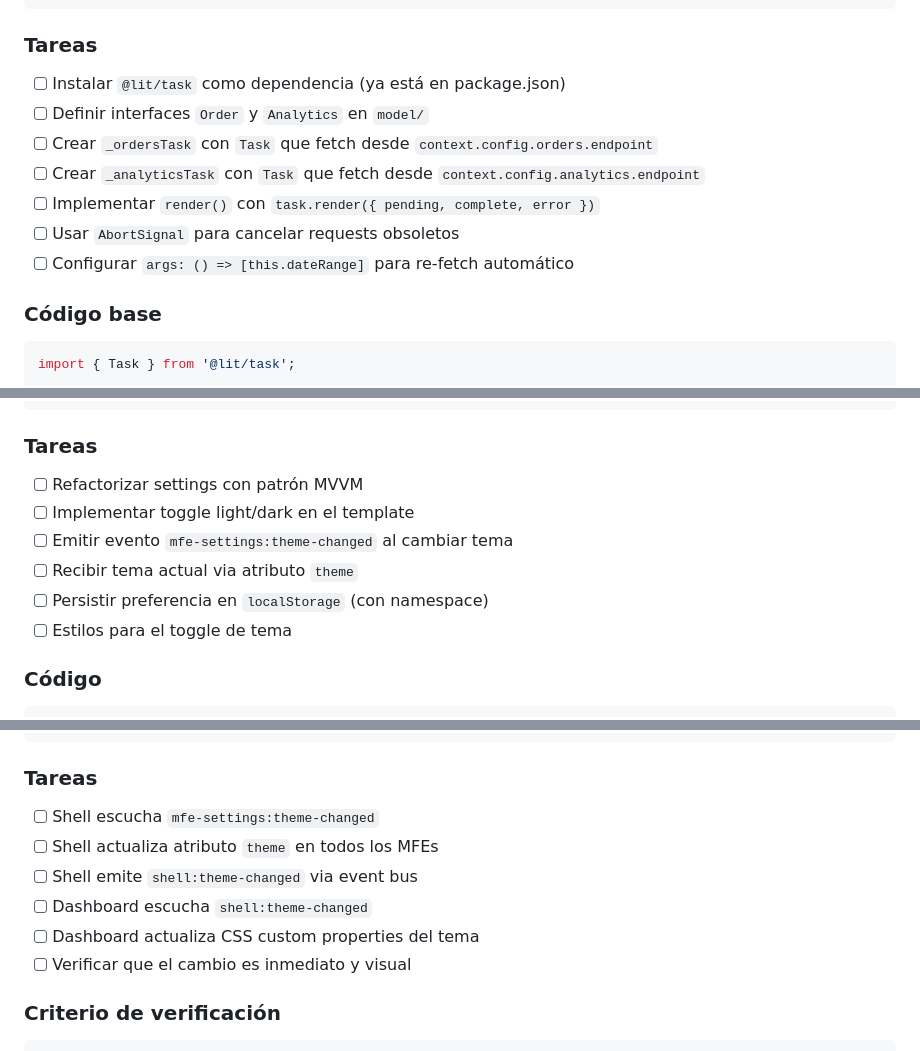
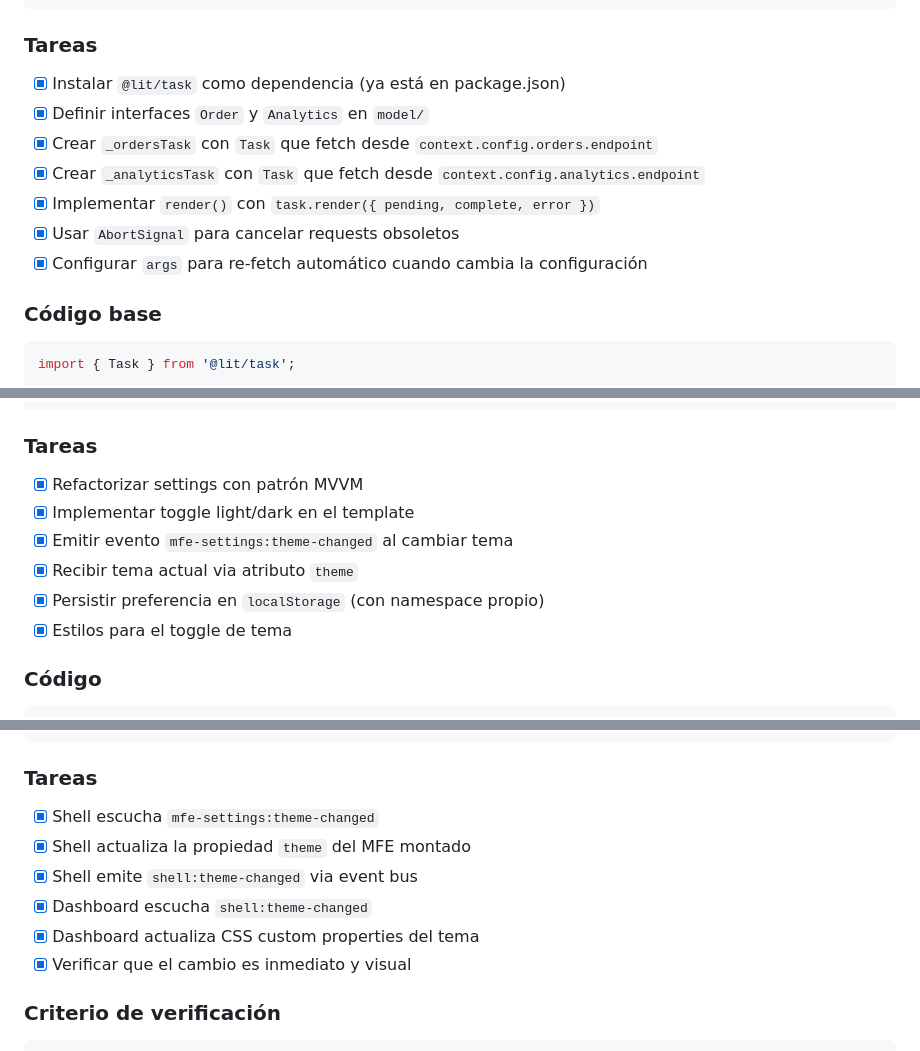
Before and after one commit to mgutbor/lit-mfs-test, a Markdown page: docs/10-tickets.md, 3 parts joined by grey strips. Drawn GitHub-style.

```diff
--- a/docs/10-tickets.md
+++ b/docs/10-tickets.md
@@ -781,13 +781,13 @@ packages/mfe-dashboard/src/model/mfe-dashboard.model.ts
 
 ### Tareas
 
-- [ ] Instalar `@lit/task` como dependencia (ya está en package.json)
-- [ ] Definir interfaces `Order` y `Analytics` en `model/`
-- [ ] Crear `_ordersTask` con `Task` que fetch desde `context.config.orders.endpoint`
-- [ ] Crear `_analyticsTask` con `Task` que fetch desde `context.config.analytics.endpoint`
-- [ ] Implementar `render()` con `task.render({ pending, complete, error })`
-- [ ] Usar `AbortSignal` para cancelar requests obsoletos
-- [ ] Configurar `args: () => [this.dateRange]` para re-fetch automático
+- [x] Instalar `@lit/task` como dependencia (ya está en package.json)
+- [x] Definir interfaces `Order` y `Analytics` en `model/`
+- [x] Crear `_ordersTask` con `Task` que fetch desde `context.config.orders.endpoint`
+- [x] Crear `_analyticsTask` con `Task` que fetch desde `context.config.analytics.endpoint`
+- [x] Implementar `render()` con `task.render({ pending, complete, error })`
+- [x] Usar `AbortSignal` para cancelar requests obsoletos
+- [x] Configurar `args` para re-fetch automático cuando cambia la configuración
 
 ### Código base
 
@@ -1124,12 +1124,12 @@ packages/mfe-settings/src/settings-view.ts
 
 ### Tareas
 
-- [ ] Refactorizar settings con patrón MVVM
-- [ ] Implementar toggle light/dark en el template
-- [ ] Emitir evento `mfe-settings:theme-changed` al cambiar tema
-- [ ] Recibir tema actual via atributo `theme`
-- [ ] Persistir preferencia en `localStorage` (con namespace)
-- [ ] Estilos para el toggle de tema
+- [x] Refactorizar settings con patrón MVVM
+- [x] Implementar toggle light/dark en el template
+- [x] Emitir evento `mfe-settings:theme-changed` al cambiar tema
+- [x] Recibir tema actual via atributo `theme`
+- [x] Persistir preferencia en `localStorage` (con namespace propio)
+- [x] Estilos para el toggle de tema
 
 ### Código
 
@@ -1176,12 +1176,12 @@ packages/mfe-dashboard/src/mfe-dashboard.viewmodel.ts
 
 ### Tareas
 
-- [ ] Shell escucha `mfe-settings:theme-changed`
-- [ ] Shell actualiza atributo `theme` en todos los MFEs
-- [ ] Shell emite `shell:theme-changed` via event bus
-- [ ] Dashboard escucha `shell:theme-changed`
-- [ ] Dashboard actualiza CSS custom properties del tema
-- [ ] Verificar que el cambio es inmediato y visual
+- [x] Shell escucha `mfe-settings:theme-changed`
+- [x] Shell actualiza la propiedad `theme` del MFE montado
+- [x] Shell emite `shell:theme-changed` via event bus
+- [x] Dashboard escucha `shell:theme-changed`
+- [x] Dashboard actualiza CSS custom properties del tema
+- [x] Verificar que el cambio es inmediato y visual
 
 ### Criterio de verificación
 
```
Also changed, not shown: other parts of docs/10-tickets.md (+136 -122 lines), docs/09-backlog.md (+17 -8 lines), docs/11-implementation-plan.md (+10 -4 lines).
